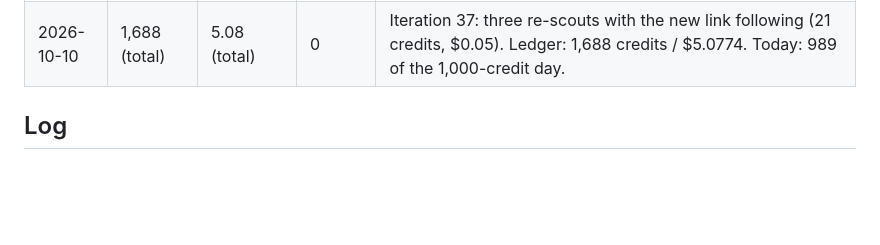
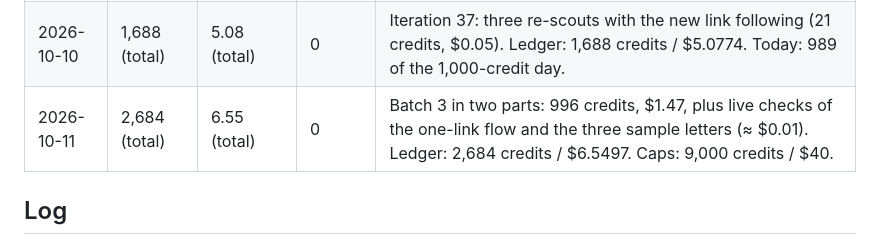
Before and after one commit to Fluffy-SHIBAINU/waive, a Markdown page: docs/PROGRESS.md, the part around one of its changes. Drawn GitHub-style; blank space fills up the shorter version.

```diff
--- a/docs/PROGRESS.md
+++ b/docs/PROGRESS.md
@@ -233,6 +235,7 @@ Plan: `docs/superpowers/plans/2026-10-11-waive-phase-9-single-link-accounts.md`.
 | 2026-10-10 | 1,642 (total) | 4.98 (total) | 0 | Iterations 33–35: wrong-site cleanup and place check (free), quote repair with ≈35 `--reuse-sources` rebuilds and three debug calls ($0.37). Ledger: 1,642 credits / $4.9760. |
 | 2026-10-10 | 1,667 (total) | 5.03 (total) | 0 | Iteration 36: four re-scouts of hospitals whose policy PDFs sit on asset hosts (25 credits, $0.05). Ledger: 1,667 credits / $5.0314. Today: 968 of the 1,000-credit day. |
 | 2026-10-10 | 1,688 (total) | 5.08 (total) | 0 | Iteration 37: three re-scouts with the new link following (21 credits, $0.05). Ledger: 1,688 credits / $5.0774. Today: 989 of the 1,000-credit day. |
+| 2026-10-11 | 2,684 (total) | 6.55 (total) | 0 | Batch 3 in two parts: 996 credits, $1.47, plus live checks of the one-link flow and the three sample letters (≈ $0.01). Ledger: 2,684 credits / $6.5497. Caps: 9,000 credits / $40. |
 
 ## Log
 
```
Also changed, not shown: other parts of docs/PROGRESS.md (+2 -0 lines), README.md (+3 -3 lines), docs/devpost/submission.md (+3 -3 lines).
